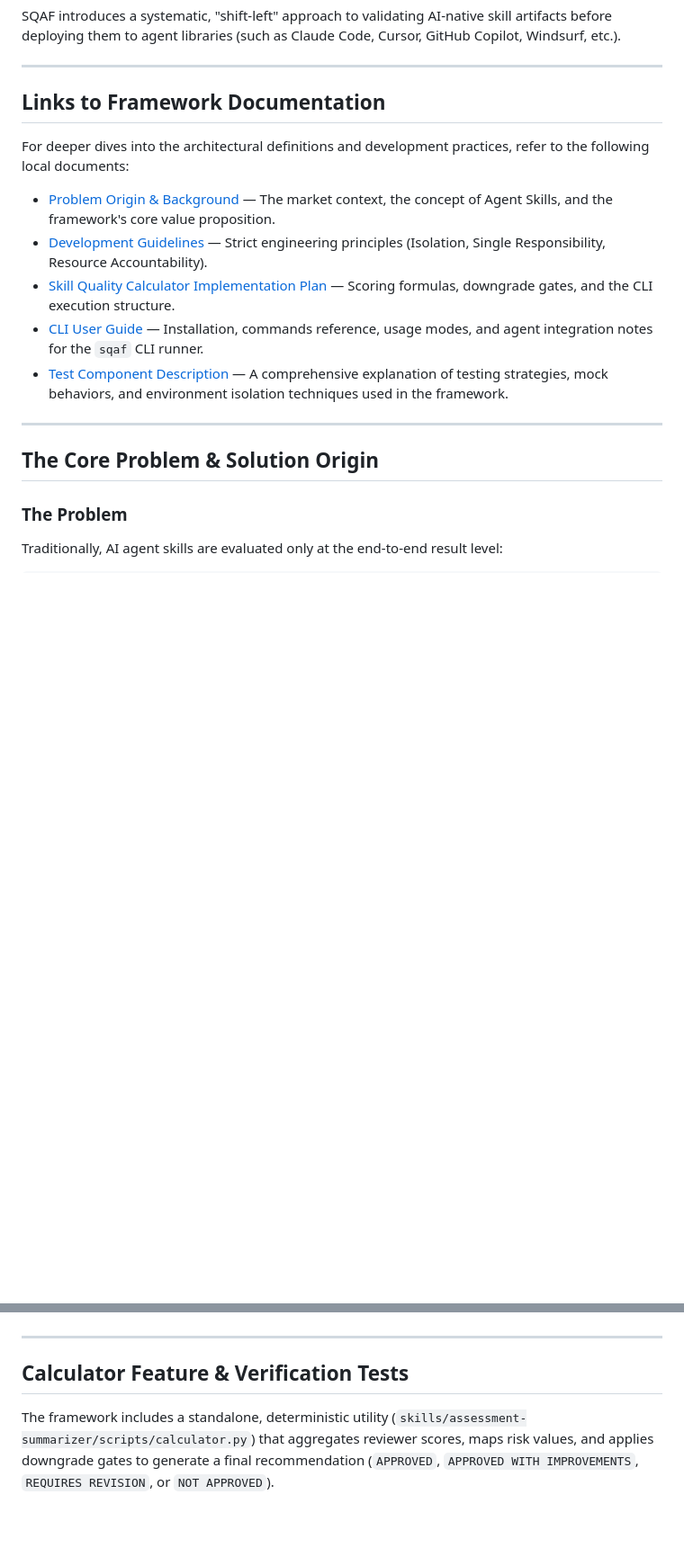
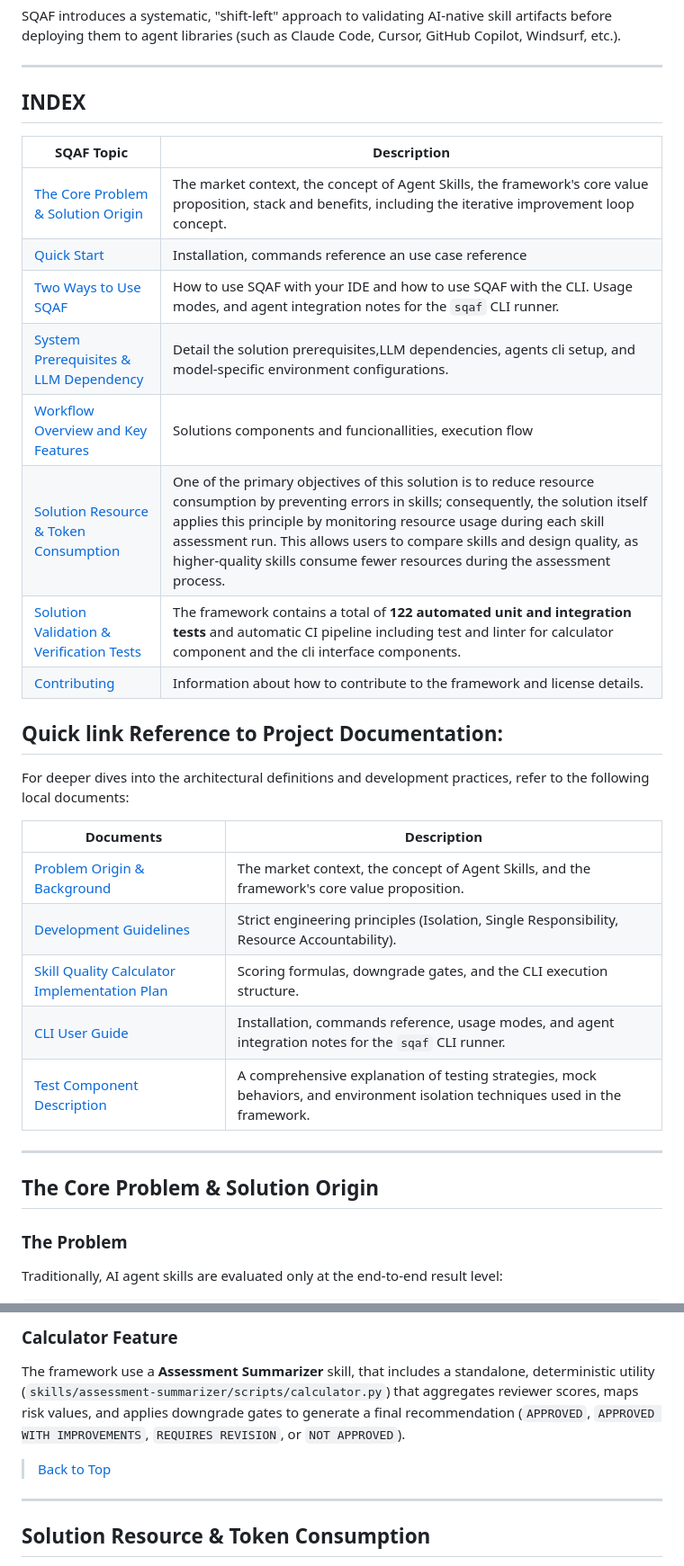
Before and after one commit to LetyPG/Skill-Quality-Assurance-Framework-SQAF, a Markdown page: README.md, 2 parts joined by grey strips. Shown at 90% size. Rendered like a GitHub page; blank space fills up the shorter version.

````diff
--- a/README.md
+++ b/README.md
@@ -7,17 +7,35 @@ SQAF introduces a systematic, "shift-left" approach to validating AI-native skil
 
 ---
 
-## Links to Framework Documentation
+## INDEX
+
+| SQAF Topic | Description |
+|----------|-------------|
+| [The Core Problem & Solution Origin](#the-core-problem--solution-origin) | The market context, the concept of Agent Skills, the framework's core value proposition, stack and benefits, including the iterative improvement loop concept. |
+| [Quick Start](#quick-start) | Installation, commands reference an use case reference|
+| [Two Ways to Use SQAF](#two-ways-to-use-sqaf) | How to use SQAF with your IDE and how to use SQAF with the CLI. Usage modes, and agent integration notes for the `sqaf` CLI runner. | |
+| [System Prerequisites & LLM Dependency](#system-prerequisites--llm-dependency) | Detail the solution prerequisites,LLM dependencies, agents cli setup, and model-specific environment configurations.|
+| [Workflow Overview and Key Features](#workflow-overview-and-key-features) |Solutions components and funcionallities, execution flow|
+| [Solution Resource & Token Consumption](#solution-resource--token-consumption) | One of the primary objectives of this solution is to reduce resource consumption by preventing errors in skills; consequently, the solution itself applies this principle by monitoring resource usage during each skill assessment run. This allows users to compare skills and design quality, as higher-quality skills consume fewer resources during the assessment process.|
+| [Solution Validation & Verification Tests](#solution-validation--verification-tests) |The framework contains a total of **122 automated unit and integration tests** and automatic CI pipeline including test and linter for calculator component and the cli interface components.|
+| [Contributing](#contributing) | Information about how to contribute to the framework and license details.|
+
+
+## Quick link Reference to Project Documentation:
+
 For deeper dives into the architectural definitions and development practices, refer to the following local documents:
-- [Problem Origin & Background](docs/problem_origing.md) — The market context, the concept of Agent Skills, and the framework's core value proposition.
-- [Development Guidelines](docs/development_guideline.md) — Strict engineering principles (Isolation, Single Responsibility, Resource Accountability).
-- [Skill Quality Calculator Implementation Plan](docs/calculator_implementation_plan.md) — Scoring formulas, downgrade gates, and the CLI execution structure.
-- [CLI User Guide](docs/cli_user_guide.md) — Installation, commands reference, usage modes, and agent integration notes for the `sqaf` CLI runner.
-- [Test Component Description](docs/test_component_description.md) — A comprehensive explanation of testing strategies, mock behaviors, and environment isolation techniques used in the framework.
+
+| Documents | Description |
+|----------|-------------|
+| [Problem Origin & Background](docs/problem_origing.md) | The market context, the concept of Agent Skills, and the framework's core value proposition. |
+| [Development Guidelines](docs/development_guideline.md) | Strict engineering principles (Isolation, Single Responsibility, Resource Accountability). |
+| [Skill Quality Calculator Implementation Plan](docs/calculator_implementation_plan.md) | Scoring formulas, downgrade gates, and the CLI execution structure. |
+| [CLI User Guide](docs/cli_user_guide.md) | Installation, commands reference, usage modes, and agent integration notes for the `sqaf` CLI runner. |
+| [Test Component Description](docs/test_component_description.md) | A comprehensive explanation of testing strategies, mock behaviors, and environment isolation techniques used in the framework. |
 
 ---
+## The Core Problem & Solution Origin
 
-## The Core Problem & Solution Origin
 ### The Problem
 Traditionally, AI agent skills are evaluated only at the end-to-end result level:
 ```txt
@@ -276,5 +254,8 @@ See more information and recommendations of how setup sqaf in different agent CL
+### Calculator Feature
+The framework use a **Assessment Summarizer** skill, that includes a standalone, deterministic utility (`skills/assessment-summarizer/scripts/calculator.py`) that aggregates reviewer scores, maps risk values, and applies downgrade gates to generate a final recommendation (`APPROVED`, `APPROVED WITH IMPROVEMENTS`, `REQUIRES REVISION`, or `NOT APPROVED`).
+
+>[Back to Top](#index)
 ---
 
-## Calculator Feature & Verification Tests
-The framework includes a standalone, deterministic utility (`skills/assessment-summarizer/scripts/calculator.py`) that aggregates reviewer scores, maps risk values, and applies downgrade gates to generate a final recommendation (`APPROVED`, `APPROVED WITH IMPROVEMENTS`, `REQUIRES REVISION`, or `NOT APPROVED`).
+## Solution Resource & Token Consumption
 
````
Also changed, not shown: other parts of README.md (+136 -153 lines).
